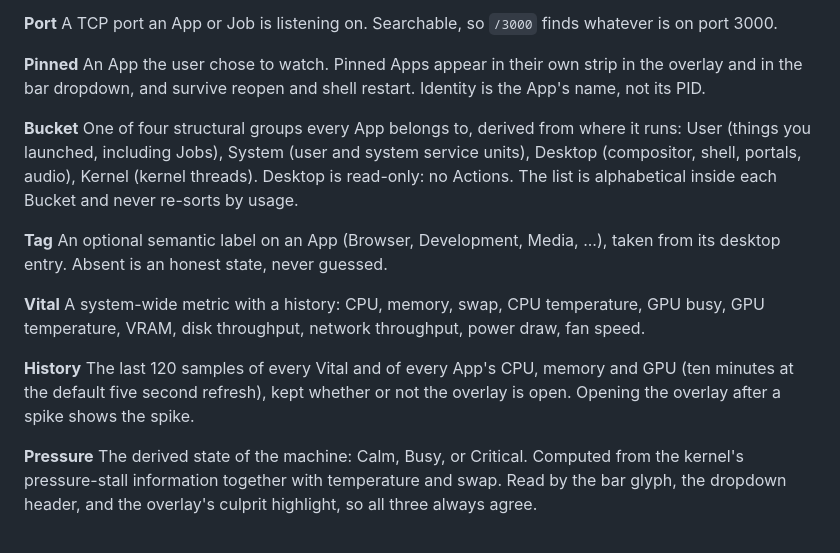
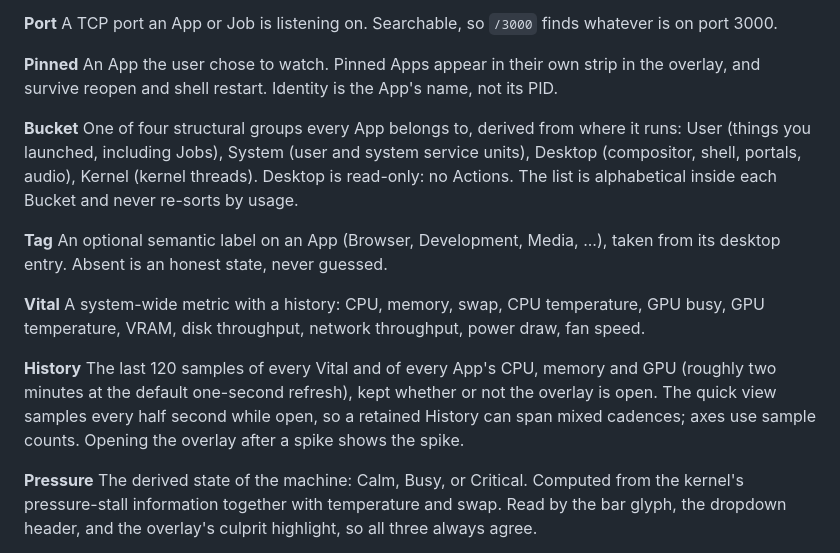
Before and after one commit to ryanyogan/omarchy-omatop, a Markdown page: CONTEXT.md, the part around the change. Drawn GitHub-style.

```diff
--- a/CONTEXT.md
+++ b/CONTEXT.md
@@ -32,7 +32,7 @@ whatever is on port 3000.
 
 **Pinned**
 An App the user chose to watch. Pinned Apps appear in their own strip in the
-overlay and in the bar dropdown, and survive reopen and shell restart.
+overlay, and survive reopen and shell restart.
 Identity is the App's name, not its PID.
 
 **Bucket**
@@ -53,8 +53,9 @@ power draw, fan speed.
 
 **History**
 The last 120 samples of every Vital and of every App's CPU, memory and GPU
-(ten minutes at the default five second refresh), kept whether or not the
-overlay is open. Opening the overlay after a spike shows the spike.
+(roughly two minutes at the default one-second refresh), kept whether or not
+the overlay is open. The quick view samples every half second while open, so
+a retained History can span mixed cadences; axes use sample counts. Opening the overlay after a spike shows the spike.
 
 **Pressure**
 The derived state of the machine: Calm, Busy, or Critical. Computed from the
```
Also changed, not shown: CHANGELOG.md (+8 -0 lines), README.md (+21 -7 lines), docs/dropdown-review.md (added, +51 -0 lines), docs/gpu-investigation.md (added, +77 -0 lines), docs/dropdown-preview.png (added), 11 other files.
